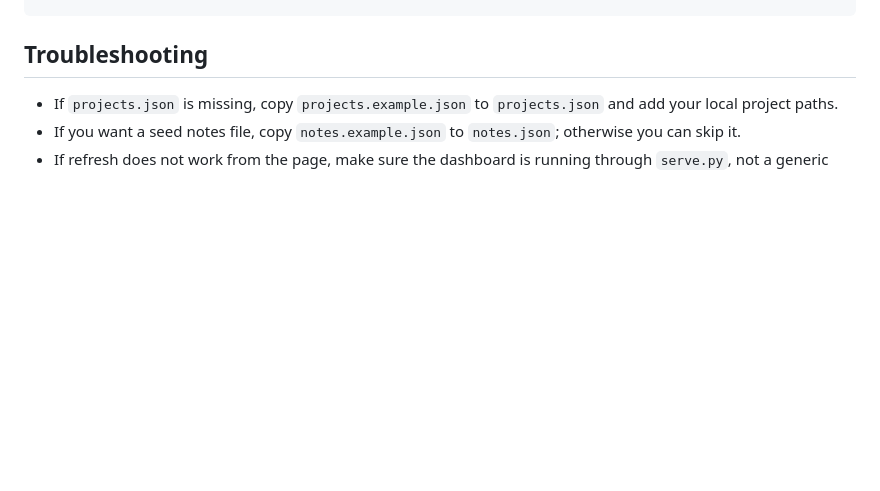
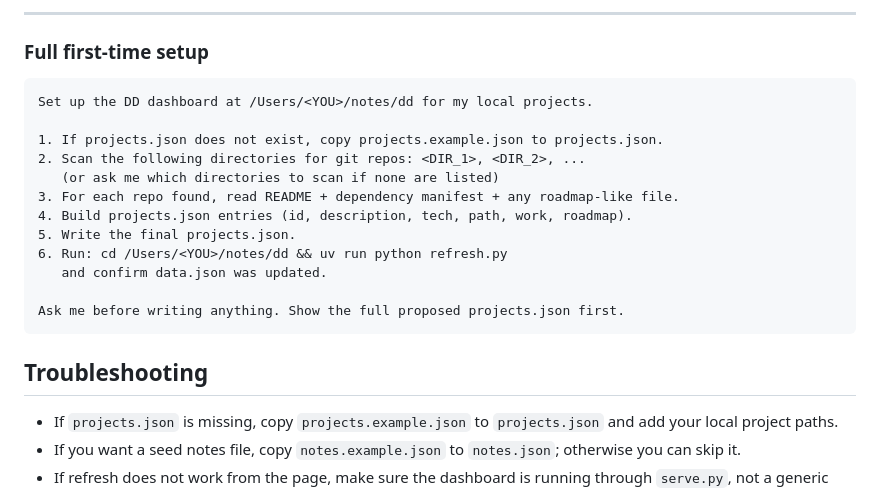
Before and after one commit to explesy/dd, a Markdown page: README.md, the part around one of its changes. Drawn GitHub-style; blank space fills up the shorter version.

````diff
--- a/README.md
+++ b/README.md
@@ -96,3 +173,22 @@ uv run ruff check refresh.py serve.py tests
+---
+
+### Full first-time setup
+
+```
+Set up the DD dashboard at /Users/<YOU>/notes/dd for my local projects.
+
+1. If projects.json does not exist, copy projects.example.json to projects.json.
+2. Scan the following directories for git repos: <DIR_1>, <DIR_2>, ...
+   (or ask me which directories to scan if none are listed)
+3. For each repo found, read README + dependency manifest + any roadmap-like file.
+4. Build projects.json entries (id, description, tech, path, work, roadmap).
+5. Write the final projects.json.
+6. Run: cd /Users/<YOU>/notes/dd && uv run python refresh.py
+   and confirm data.json was updated.
+
+Ask me before writing anything. Show the full proposed projects.json first.
+```
+
 ## Troubleshooting
 
 - If `projects.json` is missing, copy `projects.example.json` to `projects.json` and add your local project paths.
````
Also changed, not shown: other parts of README.md (+77 -0 lines).
